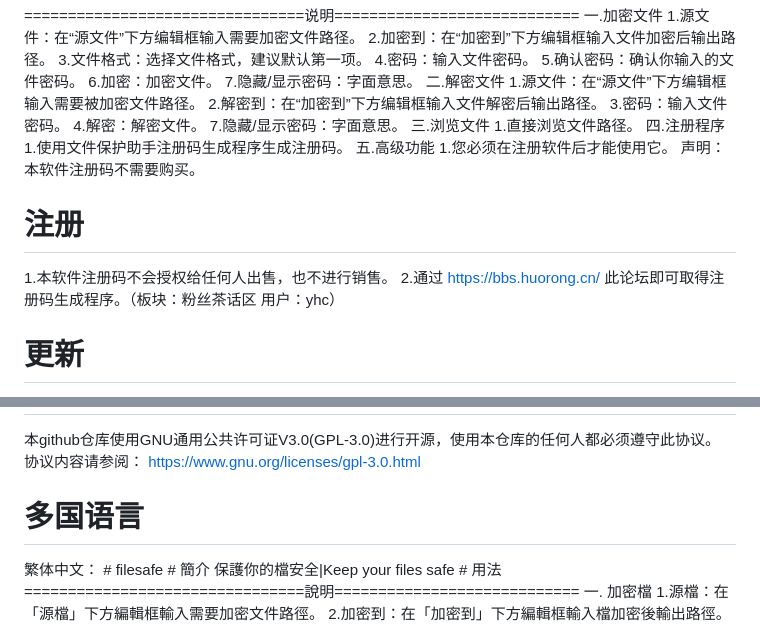
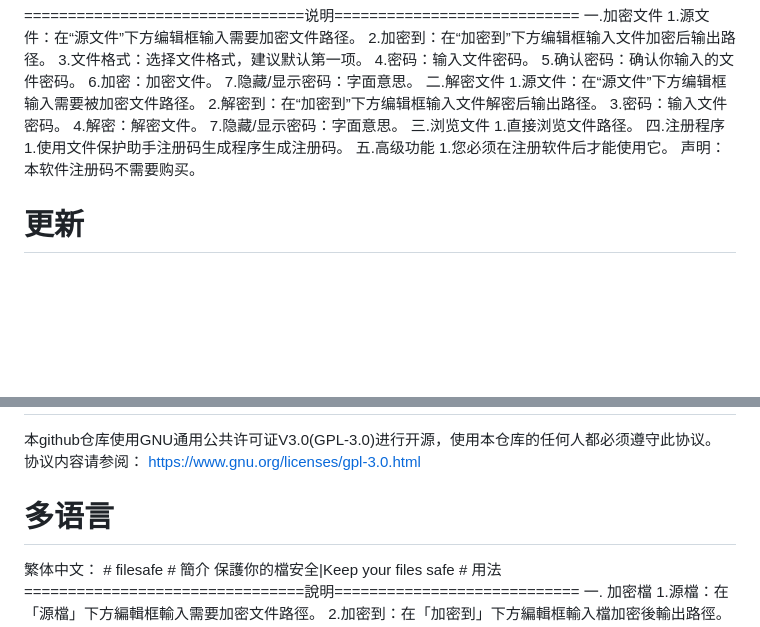
Before and after one commit to com-in/filesafe, a Markdown page: README.md, 2 parts joined by grey strips. GitHub-like rendering; blank space fills up the shorter version.

```diff
--- a/README.md
+++ b/README.md
@@ -24,9 +24,6 @@
 五.高级功能
    1.您必须在注册软件后才能使用它。
 声明：本软件注册码不需要购买。
-# 注册
-1.本软件注册码不会授权给任何人出售，也不进行销售。
-2.通过 https://bbs.huorong.cn/ 此论坛即可取得注册码生成程序。（板块：粉丝茶话区  用户：yhc）
 # 更新
 1.所有更新包需联系yh_zn00@163.com
   1.2更新包需注明版本，否则您可能会收到“无法提供更新包”的邮件
@@ -35,7 +32,7 @@
 # 开源许可
 本github仓库使用GNU通用公共许可证V3.0(GPL-3.0)进行开源，使用本仓库的任何人都必须遵守此协议。
 协议内容请参阅： https://www.gnu.org/licenses/gpl-3.0.html
-# 多国语言
+# 多语言
   繁体中文：
     # filesafe
     # 簡介
```
